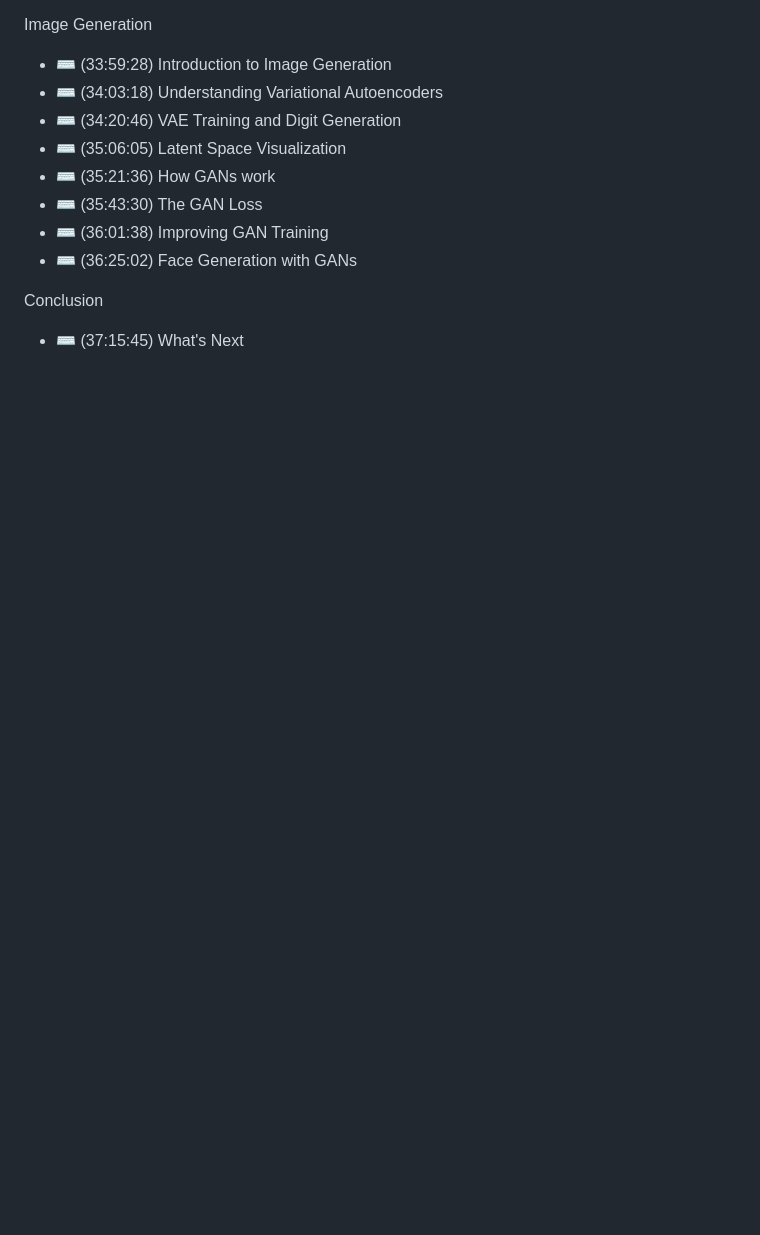
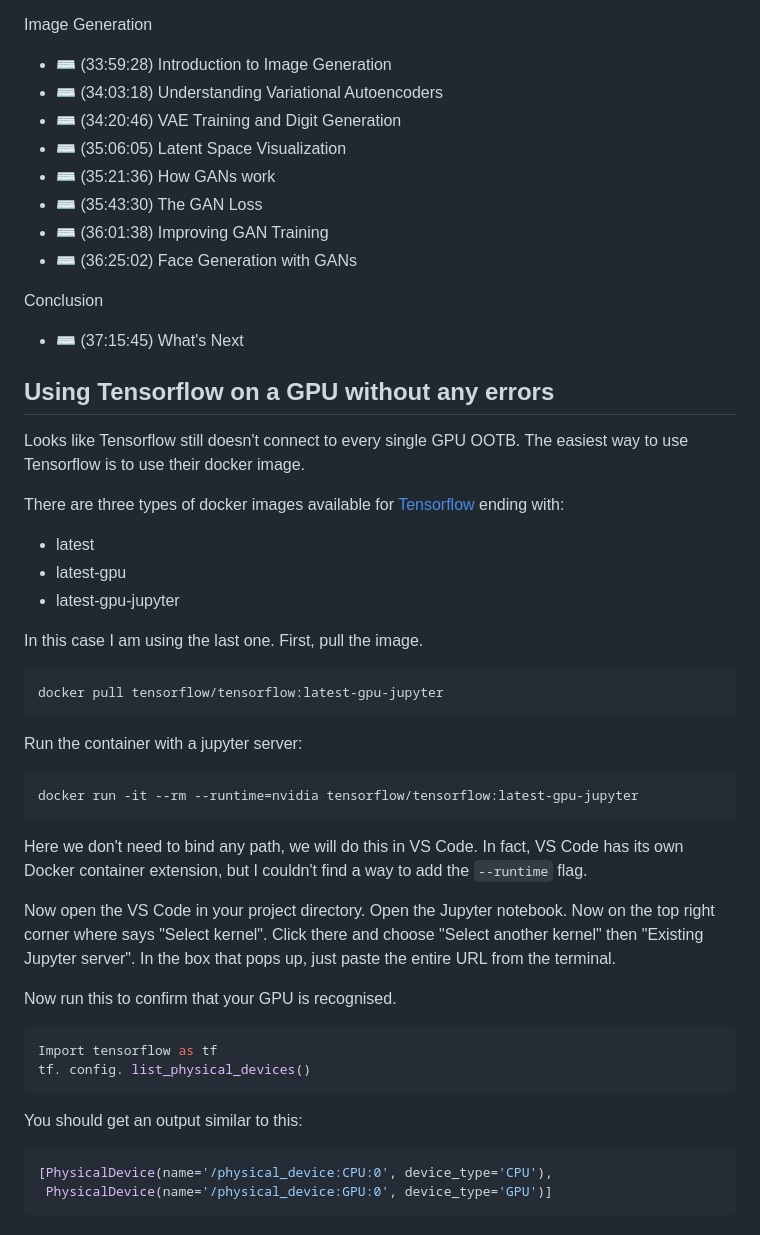
Before and after one commit to praksharma/Machine_Learning, a Markdown page: FreeCodeCamp/1. Computer Vision/readme.md, the part around the change. Drawn GitHub-style; blank space fills up the shorter version.

Commit message:
tensoflow GPu usgae instructions

````diff
--- a/FreeCodeCamp/1. Computer Vision/readme.md
+++ b/FreeCodeCamp/1. Computer Vision/readme.md
@@ -141,3 +141,37 @@ Image Generation
 
 Conclusion
 * ⌨️ (37:15:45) What's Next
+
+## Using Tensorflow on a GPU without any errors
+Looks like Tensorflow still doesn't connect to every single GPU OOTB. The easiest way to use Tensorflow is to use their docker image.
+
+There are three types of docker images available for [Tensorflow](https://hub.docker.com/r/tensorflow/tensorflow/) ending with:
+* latest
+* latest-gpu
+* latest-gpu-jupyter
+
+In this case I am using the last one. First, pull the image.
+```sh
+docker pull tensorflow/tensorflow:latest-gpu-jupyter
+```
+Run the container with a jupyter server:
+
+```sh
+docker run -it --rm --runtime=nvidia tensorflow/tensorflow:latest-gpu-jupyter
+```
+Here we don't need to bind any path, we will do this in VS Code. In fact, VS Code has its own Docker container extension, but I couldn't find a way to add the `--runtime` flag.
+
+Now open the VS Code in your project directory. Open the Jupyter notebook. Now on the top right corner where says "Select kernel". Click there and choose "Select another kernel" then "Existing Jupyter server". In the box that pops up, just paste the entire URL from the terminal.
+
+Now run this to confirm that your GPU is recognised.
+```python
+Import tensorflow as tf
+tf. config. list_physical_devices()
+```
+
+You should get an output similar to this:
+
+```python
+[PhysicalDevice(name='/physical_device:CPU:0', device_type='CPU'),
+ PhysicalDevice(name='/physical_device:GPU:0', device_type='GPU')]
+```
````
